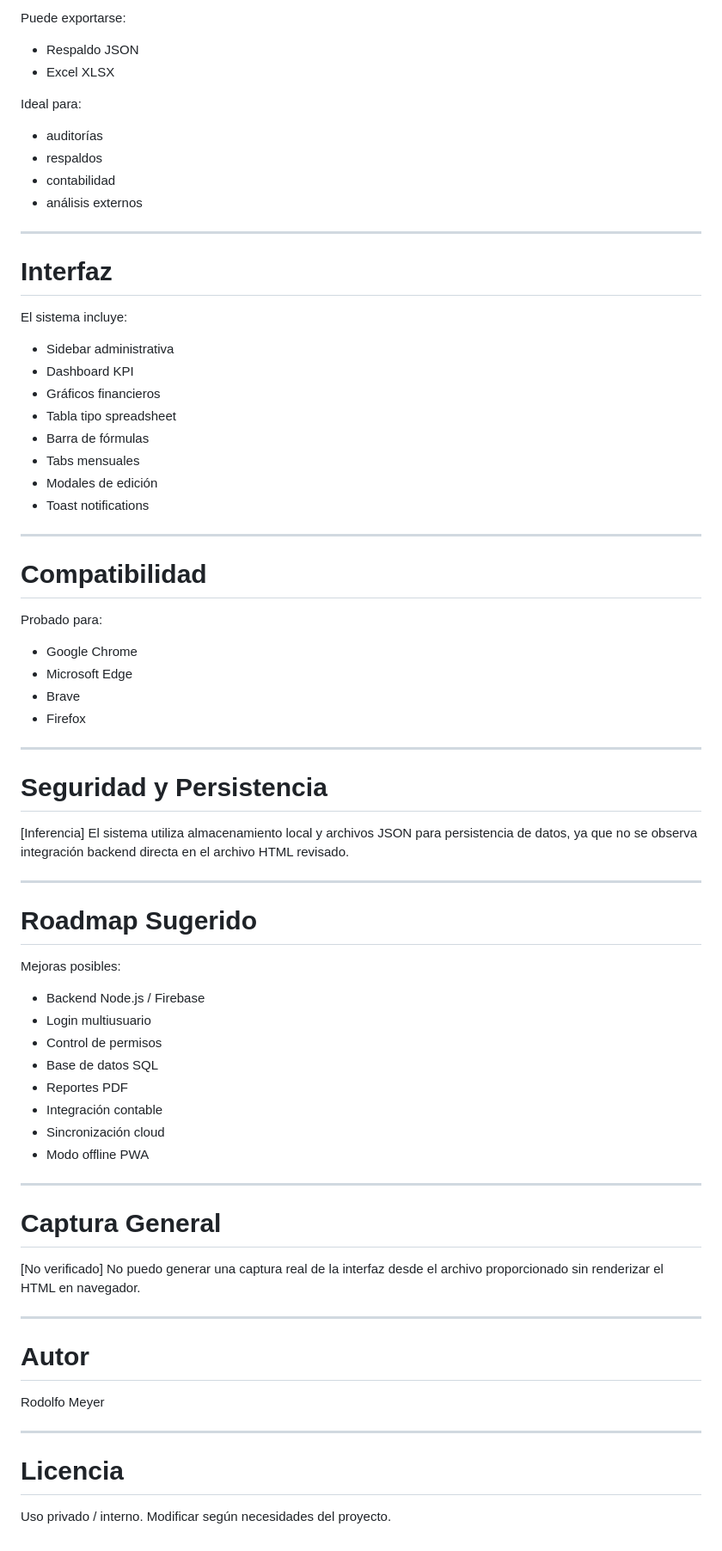
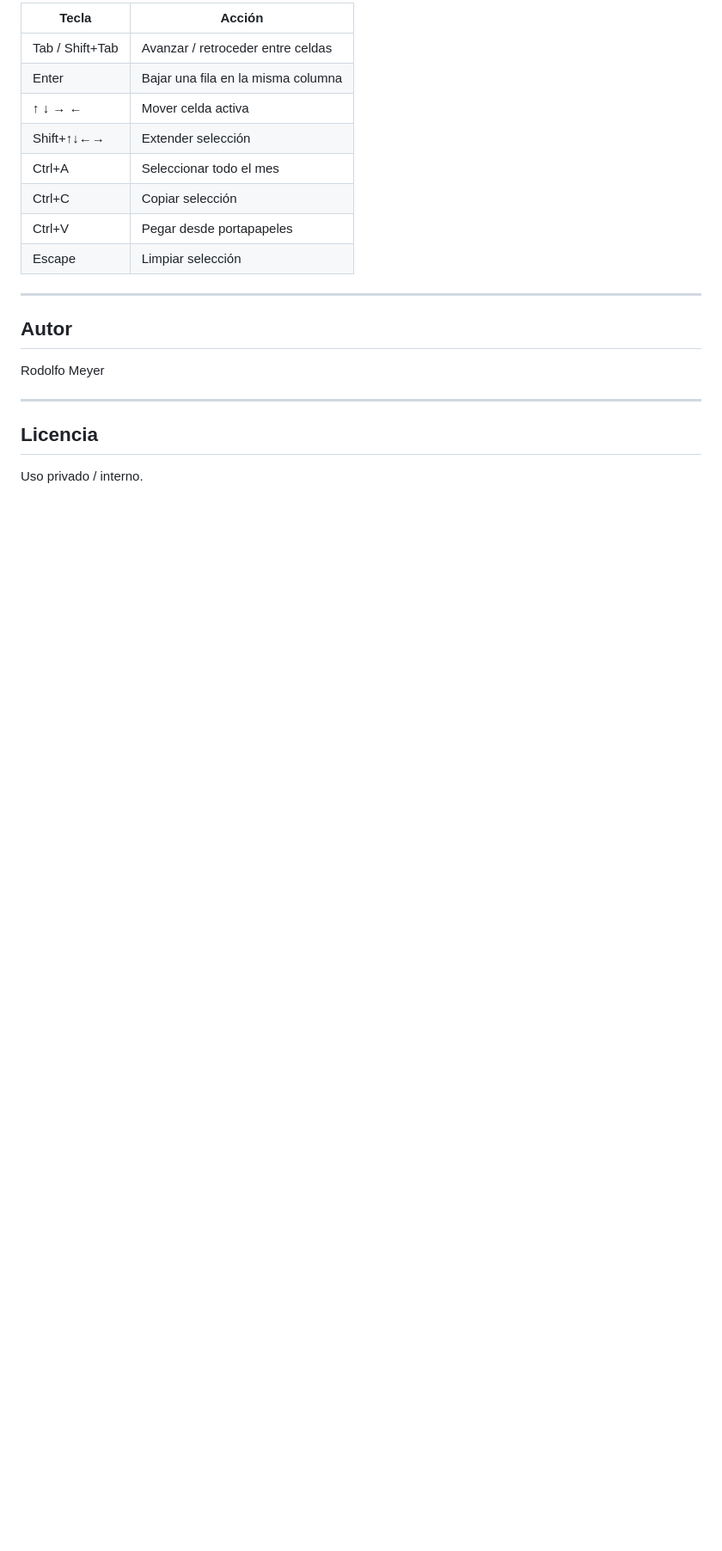
Before and after one commit to RodolfoMeyer/Dashboard_Gastos, a Markdown page: README.md, the part around one of its changes. Shown at 86% size. GitHub-like rendering; blank space fills up the shorter version.

```diff
--- a/README.md
+++ b/README.md
@@ -155,78 +137,23 @@ El sistema permite:
 
-Puede exportarse:
-
-* Respaldo JSON
-* Excel XLSX
-
-Ideal para:
-
-* auditorías
-* respaldos
-* contabilidad
-* análisis externos
+| Tecla | Acción |
+|-------|--------|
+| Tab / Shift+Tab | Avanzar / retroceder entre celdas |
+| Enter | Bajar una fila en la misma columna |
+| ↑ ↓ → ← | Mover celda activa |
+| Shift+↑↓←→ | Extender selección |
+| Ctrl+A | Seleccionar todo el mes |
+| Ctrl+C | Copiar selección |
+| Ctrl+V | Pegar desde portapapeles |
+| Escape | Limpiar selección |
 
 ---
 
-# Interfaz
-
-El sistema incluye:
-
-* Sidebar administrativa
-* Dashboard KPI
-* Gráficos financieros
-* Tabla tipo spreadsheet
-* Barra de fórmulas
-* Tabs mensuales
-* Modales de edición
-* Toast notifications
-
----
-
-# Compatibilidad
-
-Probado para:
-
-* Google Chrome
-* Microsoft Edge
-* Brave
-* Firefox
-
----
-
-# Seguridad y Persistencia
-
-[Inferencia] El sistema utiliza almacenamiento local y archivos JSON para persistencia de datos, ya que no se observa integración backend directa en el archivo HTML revisado.
-
----
-
-# Roadmap Sugerido
-
-Mejoras posibles:
-
-* Backend Node.js / Firebase
-* Login multiusuario
-* Control de permisos
-* Base de datos SQL
-* Reportes PDF
-* Integración contable
-* Sincronización cloud
-* Modo offline PWA
-
----
-
-# Captura General
-
-[No verificado] No puedo generar una captura real de la interfaz desde el archivo proporcionado sin renderizar el HTML en navegador.
-
----
-
-# Autor
+## Autor
 
 Rodolfo Meyer
 
 ---
 
-# Licencia
+## Licencia
 
 Uso privado / interno.
-Modificar según necesidades del proyecto.
```
Also changed, not shown: other parts of README.md (+80 -98 lines).
